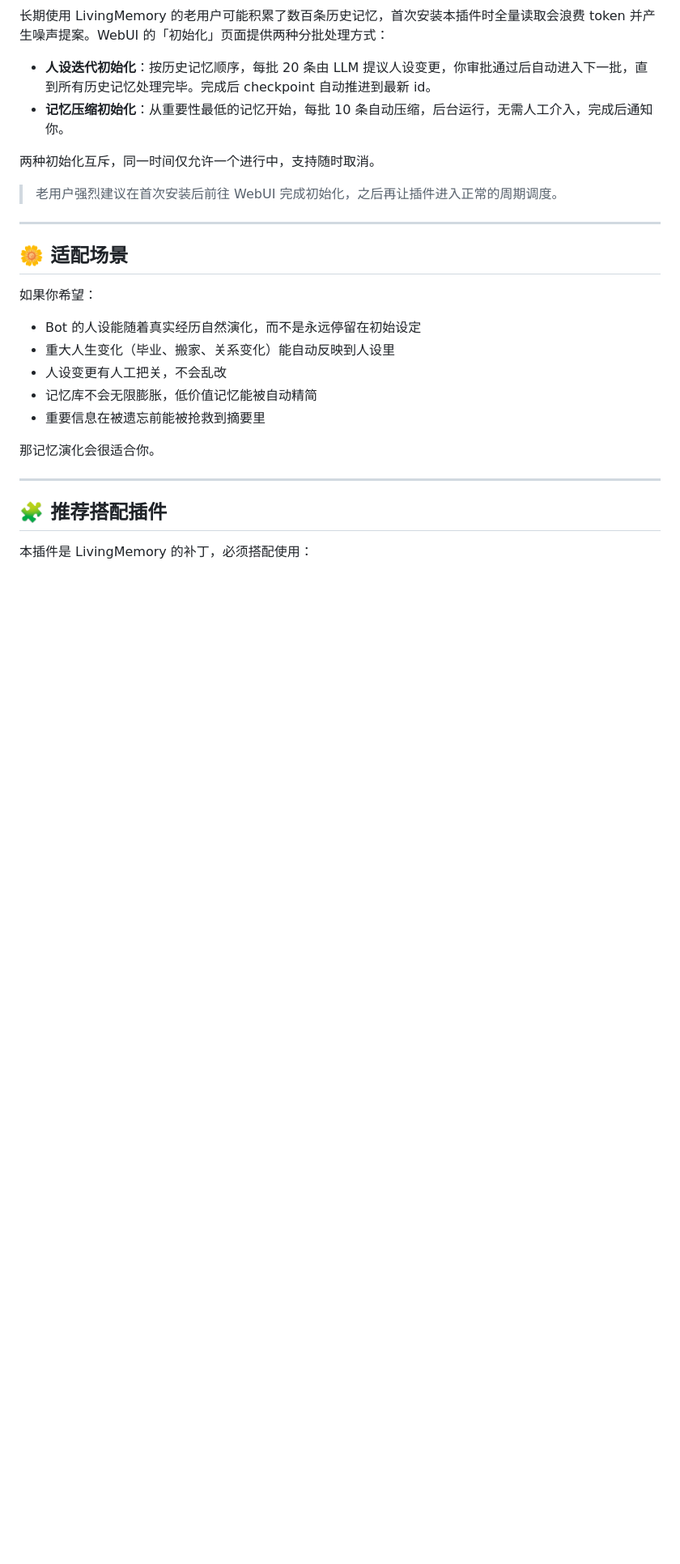
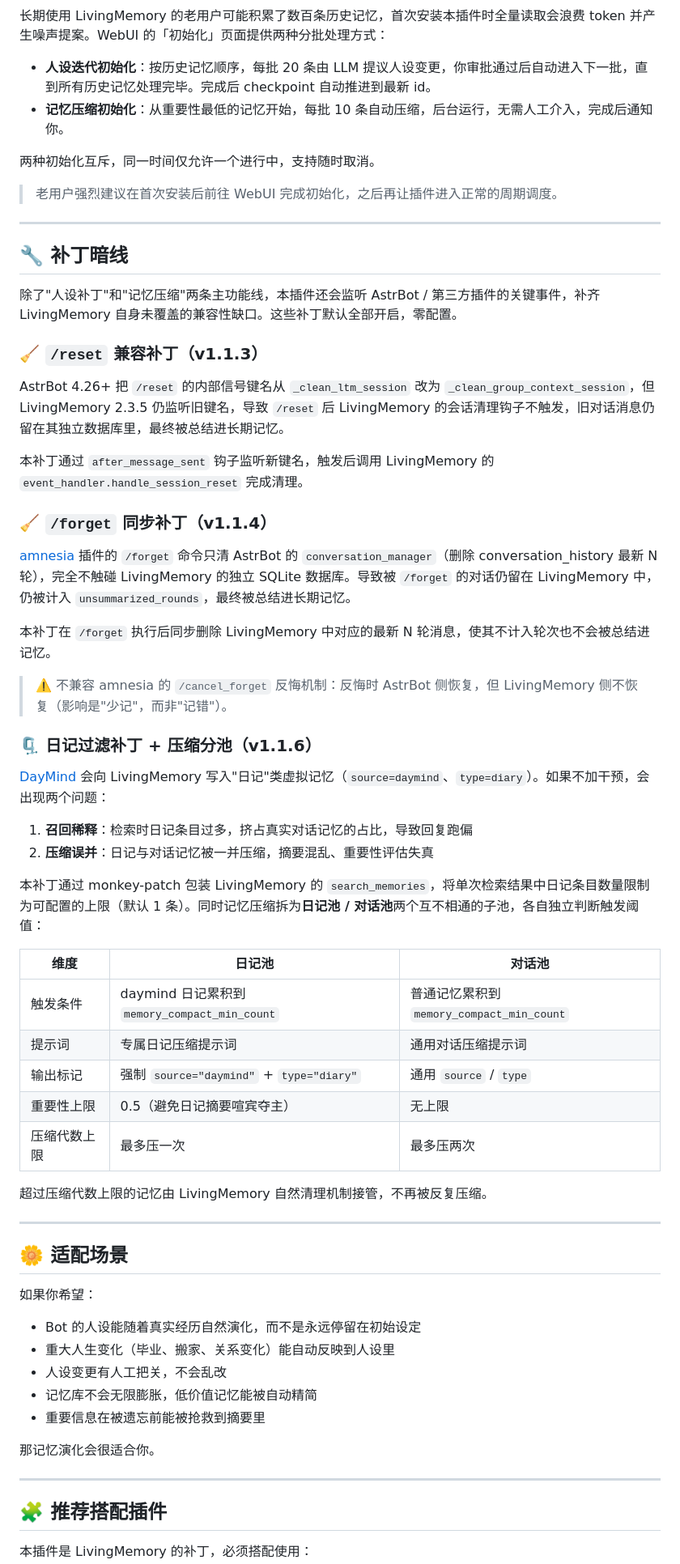
Before and after one commit to Inoryu7z/astrbot_plugin_lm_patch, a Markdown page: README.md, the part around one of its changes. Shown at 81% size. GitHub-like rendering; blank space fills up the shorter version.

Commit message:
README 补全 v1.1.3-1.1.6 补丁暗线说明

```diff
--- a/README.md
+++ b/README.md
@@ -87,6 +89,45 @@ WebUI 中并排展示原始人设与提议人设，diff 一目了然。
 
 ---
 
+## 🔧 补丁暗线
+
+除了"人设补丁"和"记忆压缩"两条主功能线，本插件还会监听 AstrBot / 第三方插件的关键事件，补齐 LivingMemory 自身未覆盖的兼容性缺口。这些补丁默认全部开启，零配置。
+
+### 🧹 `/reset` 兼容补丁（v1.1.3）
+
+AstrBot 4.26+ 把 `/reset` 的内部信号键名从 `_clean_ltm_session` 改为 `_clean_group_context_session`，但 LivingMemory 2.3.5 仍监听旧键名，导致 `/reset` 后 LivingMemory 的会话清理钩子不触发，旧对话消息仍留在其独立数据库里，最终被总结进长期记忆。
+
+本补丁通过 `after_message_sent` 钩子监听新键名，触发后调用 LivingMemory 的 `event_handler.handle_session_reset` 完成清理。
+
+### 🧹 `/forget` 同步补丁（v1.1.4）
+
+[amnesia](https://github.com/AstrBotDevs/AstrBot_Plugins_Collection) 插件的 `/forget` 命令只清 AstrBot 的 `conversation_manager`（删除 conversation_history 最新 N 轮），完全不触碰 LivingMemory 的独立 SQLite 数据库。导致被 `/forget` 的对话仍留在 LivingMemory 中，仍被计入 `unsummarized_rounds`，最终被总结进长期记忆。
+
+本补丁在 `/forget` 执行后同步删除 LivingMemory 中对应的最新 N 轮消息，使其不计入轮次也不会被总结进记忆。
+
+> ⚠️ 不兼容 amnesia 的 `/cancel_forget` 反悔机制：反悔时 AstrBot 侧恢复，但 LivingMemory 侧不恢复（影响是"少记"，而非"记错"）。
+
+### 🗜️ 日记过滤补丁 + 压缩分池（v1.1.6）
+
+[DayMind](https://github.com/Inoryu7z/astrbot_plugin_daymind) 会向 LivingMemory 写入"日记"类虚拟记忆（`source=daymind`、`type=diary`）。如果不加干预，会出现两个问题：
+
+1. **召回稀释**：检索时日记条目过多，挤占真实对话记忆的占比，导致回复跑偏
+2. **压缩误并**：日记与对话记忆被一并压缩，摘要混乱、重要性评估失真
+
+本补丁通过 monkey-patch 包装 LivingMemory 的 `search_memories`，将单次检索结果中日记条目数量限制为可配置的上限（默认 1 条）。同时记忆压缩拆为**日记池 / 对话池**两个互不相通的子池，各自独立判断触发阈值：
+
+| 维度 | 日记池 | 对话池 |
+|------|--------|--------|
+| 触发条件 | daymind 日记累积到 `memory_compact_min_count` | 普通记忆累积到 `memory_compact_min_count` |
+| 提示词 | 专属日记压缩提示词 | 通用对话压缩提示词 |
+| 输出标记 | 强制 `source="daymind"` + `type="diary"` | 通用 `source` / `type` |
+| 重要性上限 | 0.5（避免日记摘要喧宾夺主） | 无上限 |
+| 压缩代数上限 | 最多压一次 | 最多压两次 |
+
+超过压缩代数上限的记忆由 LivingMemory 自然清理机制接管，不再被反复压缩。
+
+---
+
 ## 🌼 适配场景
 
 如果你希望：
```
Also changed, not shown: other parts of README.md (+20 -0 lines).
